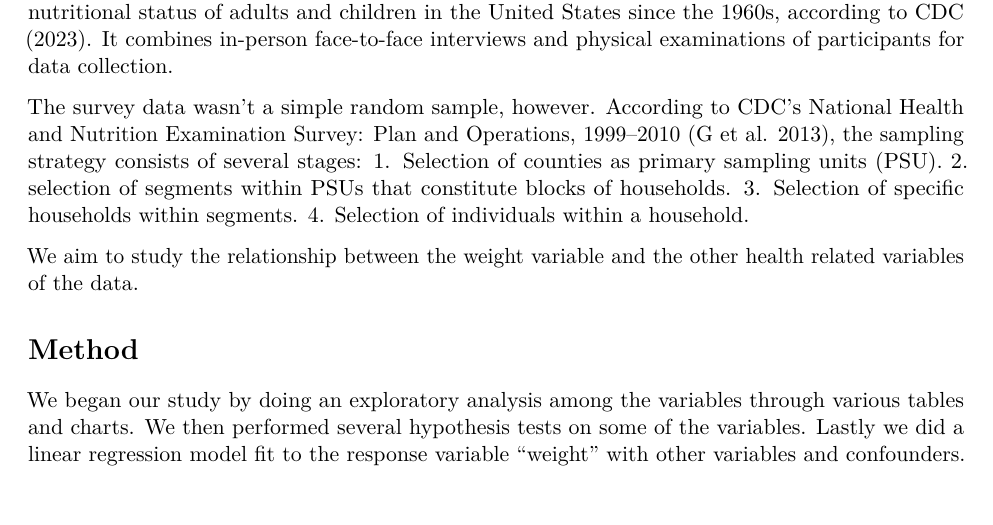
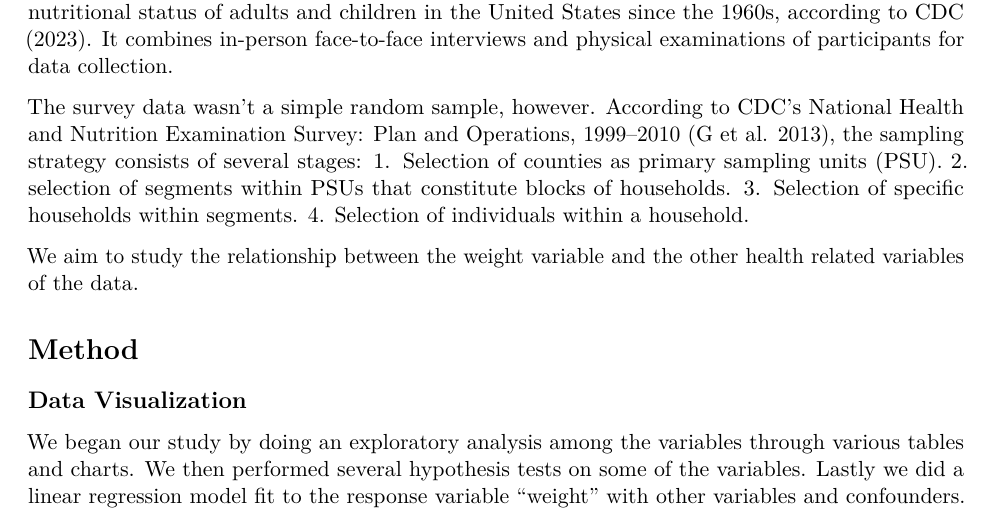
Before and after one commit to TLdgh/Categorical_Assign1, an R Markdown document (Categorical_Assign1.Rmd): part of page 1 of 3, cut so that both start at the same text. Rendered offline with R 4.5, knitr and Pandoc, then LaTeX, with nearby package versions; some code elsewhere in the file could not run offline; a font, style sheet, LaTeX package, included part or bibliography that could not be used is replaced or left out.

Commit message:
My message

````diff
--- a/Categorical_Assign1.Rmd
+++ b/Categorical_Assign1.Rmd
@@ -31,7 +31,7 @@ The survey data wasn't a simple random sample, however. According to CDC's Natio
 We aim to study the relationship between the weight variable and the other health related variables of the data.
 
 # Method
-
+## Data Visualization
 We began our study by doing an exploratory analysis among the variables through various tables and charts. We then performed several hypothesis tests on some of the variables. Lastly we did a linear regression model fit to the response variable "weight" with other variables and confounders.
 
 ```{r, include=FALSE}
````
